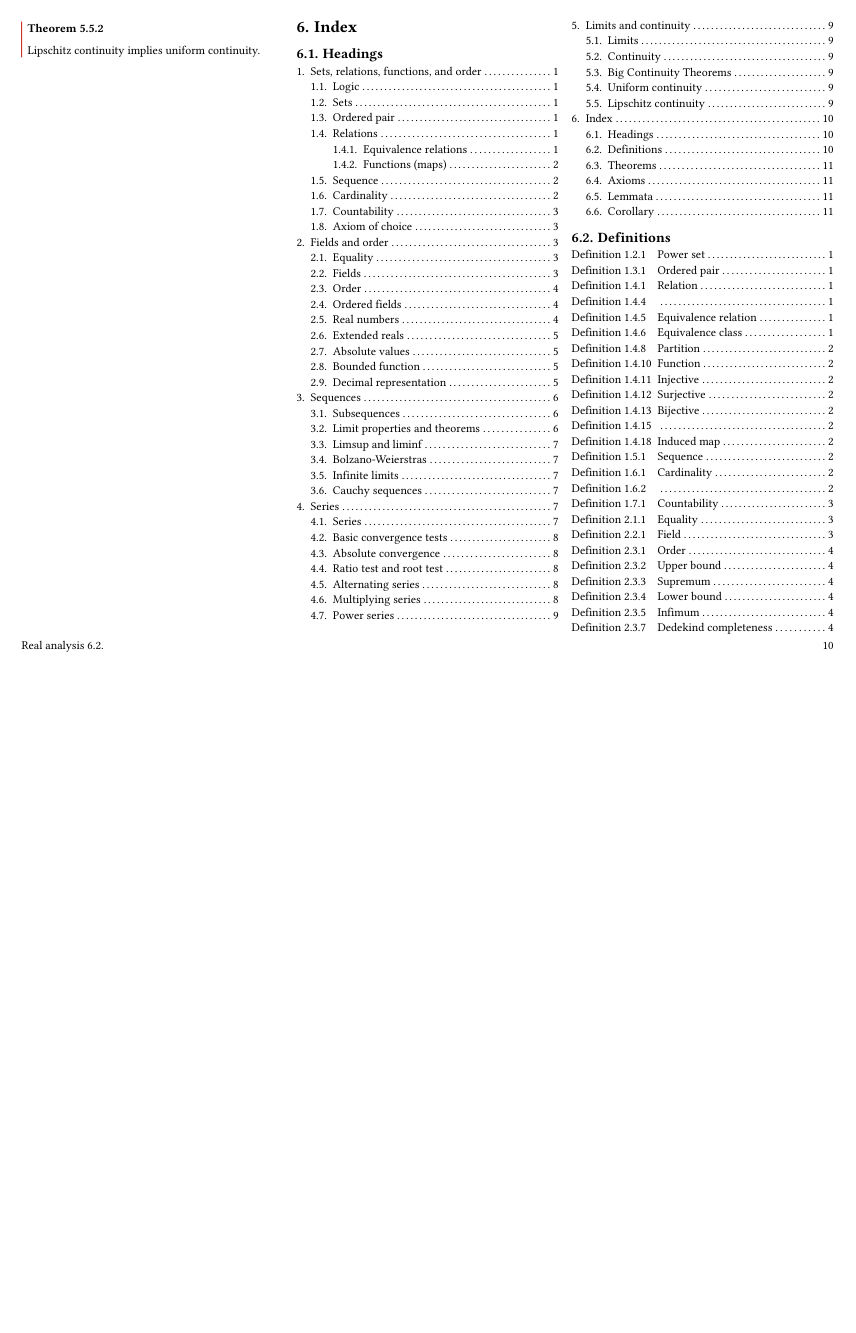
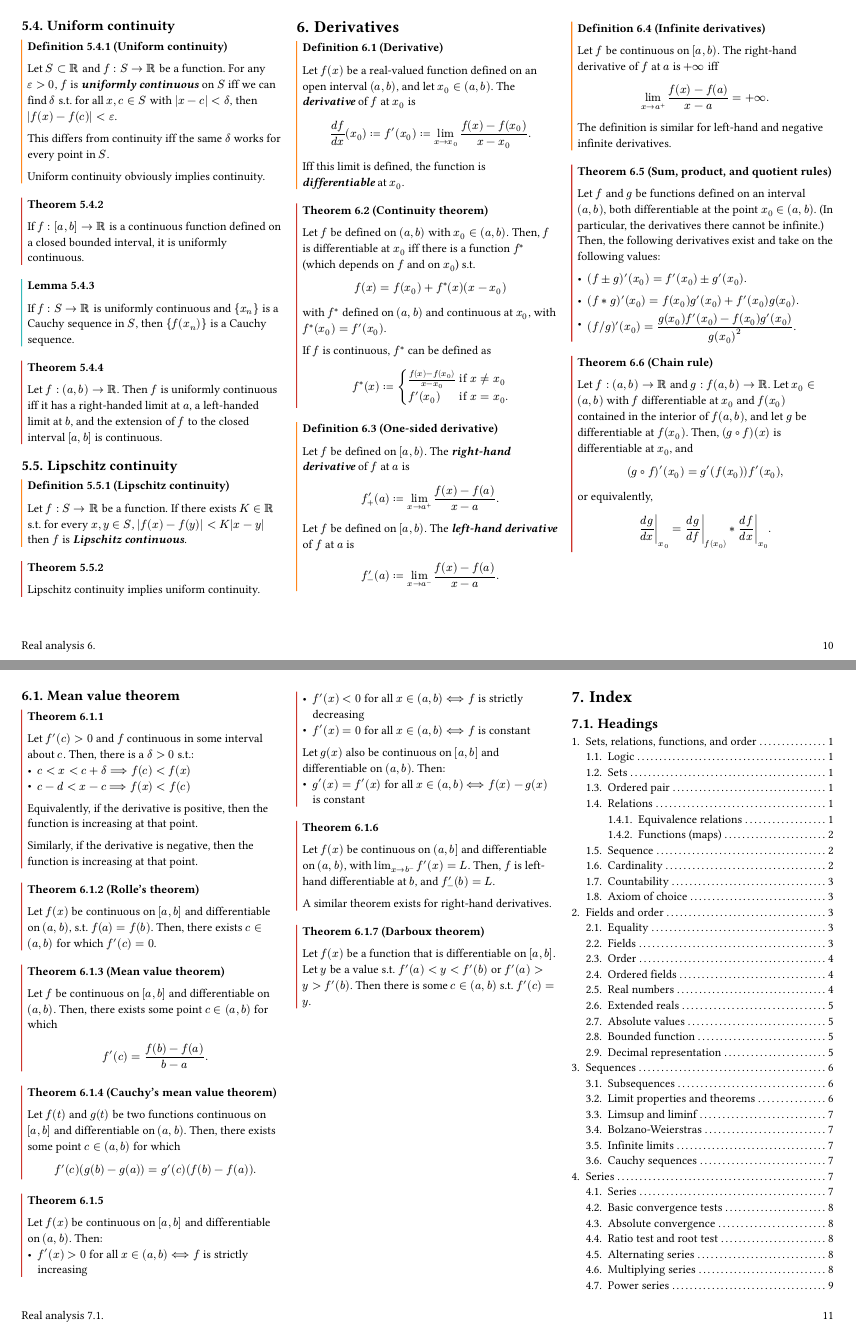
Before and after one commit to ethanc8/ekactl-typst, a Typst document (source/analysis.typ): page 10 of 12 before the commit and pages 10 and 11 of 13 after it, the two joined at a grey line, the shorter picture padded with empty space. The pictures show the PDF file source/analysis.pdf that the author committed with the source.

Commit message:
Complete up to analysis notes 30

```diff
--- a/source/analysis.typ
+++ b/source/analysis.typ
@@ -930,7 +930,12 @@ Now we need to prove more lemmas:
 
   A power series #defname[converges] iff there exists $x != x_0$ that makes the series converge. If $x = x_0$ makes the series converge, then the series converges for any $x$.
 ]
-// TODO
+
+#theorem[
+  A power series either diverges for all $x != x_0$, converges absolutely for all $x$, or there exists a real number $rho$, called the #defname[radius of convergence], s.t. the series converges absolutely on $(x_0 - rho, x_0 + rho)$ and diverges if $abs(x - x_0) > rho$.
+
+  When $x = x_0 + rho$ or $x = x_0 - rho$, this theorem is inconclusive.
+]
 
 = Limits and continuity
 
@@ -1005,7 +1010,25 @@ Now we need to prove more lemmas:
 
 == Uniform continuity
 
-TODO
+#definition(title: [Uniform continuity])[
+  Let $S subset Reals$ and $f : S to Reals$ be a function. For any $epsilon > 0$, $f$ is #defname[uniformly continuous] on $S$ iff we can find $delta$ s.t. for all $x, c in S$ with $abs(x - c) < delta$, then $abs(f(x) - f(c)) < epsilon$.
+
+  This differs from continuity iff the same $delta$ works for every point in $S$.
+
+  Uniform continuity obviously implies continuity.
+]
+
+#theorem[
+  If $f : [a, b] to Reals$ is a continuous function defined on a closed bounded interval, it is uniformly continuous.
+]
+
+#lemma[
+  If $f : S to Reals$ is uniformly continuous and ${x_n}$ is a Cauchy sequence in $S$, then ${f(x_n)}$ is a Cauchy sequence.
+]
+
+#theorem[
+  Let $f : (a, b) to Reals$. Then $f$ is uniformly continuous iff it has a right-handed limit at $a$, a left-handed limit at $b$, and the extension of $f$ to the closed interval $[a, b]$ is continuous.
+]
 
 == Lipschitz continuity
 
@@ -1015,6 +1038,105 @@ TODO
 
 #theorem[
   Lipschitz continuity implies uniform continuity.
+]
+
+= Derivatives
+
+#definition(title: [Derivative])[
+  Let $f(x)$ be a real-valued function defined on an open interval $(a, b)$, and let $x_0 in (a, b)$. The #defname[derivative] of $f$ at $x_0$ is
+
+  $ (d f)/(d x) (x_0) := f'(x_0) := lim_(x to x_0) (f(x) - f(x_0))/(x - x_0). $
+
+  Iff this limit is defined, the function is #defname[differentiable] at $x_0$.
+]
+
+#theorem(title: [Continuity theorem])[
+  Let $f$ be defined on $(a, b)$ with $x_0 in (a, b)$. Then, $f$ is differentiable at $x_0$ iff there is a function $f^*$ (which depends on $f$ and on $x_0$) s.t.
+  $ f(x) = f(x_0) + f^*(x)(x - x_0) $
+  with $f^*$ defined on $(a, b)$ and continuous at $x_0$, with $f^*(x_0) = f'(x_0)$.
+
+  If $f$ is continuous, $f^*$ can be defined as
+  $ f^*(x) := cases(
+    (f(x) - f(x_0))/(x - x_0) & "if" x != x_0,
+    f'(x_0) & "if" x = x_0.
+  ) $
+]
+
+#definition(title: [One-sided derivative])[
+  Let $f$ be defined on $[a, b)$. The #defname[right-hand derivative] of $f$ at $a$ is
+  $ f'_+(a) := lim_(x to a^+) (f(x) - f(a))/(x - a). $
+
+  Let $f$ be defined on $[a, b)$. The #defname[left-hand derivative] of $f$ at $a$ is
+  $ f'_-(a) := lim_(x to a^-) (f(x) - f(a))/(x - a). $
+]
+
+#definition(title: [Infinite derivatives])[
+  Let $f$ be continuous on $[a, b)$. The right-hand derivative of $f$ at $a$ is $+infinity$ iff
+  $ lim_(x to a^+) (f(x) - f(a))/(x - a) = +infinity. $
+
+  The definition is similar for left-hand and negative infinite derivatives.
+]
+
+#theorem(title: [Sum, product, and quotient rules])[
+  Let $f$ and $g$ be functions defined on an interval $(a, b)$, both differentiable at the point $x_0 in (a, b)$. (In particular, the derivatives there cannot be infinite.) Then, the following derivatives exist and take on the following values:
+  - $(f plus.minus g)'(x_0) = f'(x_0) plus.minus g'(x_0)$.
+  - $(f * g)'(x_0) = f(x_0) g'(x_0) + f'(x_0) g(x_0)$.
+
+  - $display((f\/g)'(x_0) = (g(x_0) f'(x_0) - f(x_0) g'(x_0))/(g(x_0)^2))$.
+]
+
+#theorem(title: [Chain rule])[
+  Let $f : (a, b) to Reals$ and $g : f(a, b) to Reals$. Let $x_0 in (a, b)$ with $f$ differentiable at $x_0$ and $f(x_0)$ contained in the interior of $f(a, b)$, and let $g$ be differentiable at $f(x_0)$. Then, $(g compose f)(x)$ is differentiable at $x_0$, and
+  $ (g compose f)'(x_0) = g'(f(x_0)) f'(x_0), $
+
+  or equivalently,
+  $ lr((d g)/(d x) |)_(x_0) = lr((d g)/(d f) |)_(f(x_0)) * lr((d f)/(d x) |)_(x_0). $
+]
+
+== Mean value theorem
+
+#theorem[
+  Let $f'(c) > 0$ and $f$ continuous in some interval about $c$. Then, there is a $delta > 0$ s.t.:
+  - $c < x < c + delta ==> f(c) < f(x)$
+  - $c - d < x - c ==> f(x) < f(c)$
+
+  Equivalently, if the derivative is positive, then the function is increasing at that point.
+
+  Similarly, if the derivative is negative, then the function is increasing at that point.
+]
+
+#theorem(title: [Rolle's theorem])[
+  Let $f(x)$ be continuous on $[a, b]$ and differentiable on $(a, b)$, s.t. $f(a) = f(b)$. Then, there exists $c in (a, b)$ for which $f'(c) = 0$.
+]
+
+#theorem(title: [Mean value theorem])[
+  Let $f$ be continuous on $[a, b]$ and differentiable on $(a, b)$. Then, there exists some point $c in (a, b)$ for which
+  $ f'(c) = (f(b) - f(a))/(b - a). $
+]
+
+#theorem(title: [Cauchy's mean value theorem])[
+  Let $f(t)$ and $g(t)$ be two functions continuous on $[a, b]$ and differentiable on $(a, b)$. Then, there exists some point $c in (a, b)$ for which
+  $ f'(c)(g(b) - g(a)) = g'(c)(f(b) - f(a)). $
+]
+
+#theorem[
+  Let $f(x)$ be continuous on $[a, b]$ and differentiable on $(a, b)$. Then:
+  - $f'(x) > 0$ for all $x in (a, b) <==> f$ is strictly increasing
+  - $f'(x) < 0$ for all $x in (a, b) <==> f$ is strictly decreasing
+  - $f'(x) = 0$ for all $x in (a, b) <==> f$ is constant
+
+  Let $g(x)$ also be continuous on $[a, b]$ and differentiable on $(a, b)$. Then:
+  - $g'(x) = f'(x)$ for all $x in (a, b) <==> f(x) - g(x)$ is constant
+]
+
+#theorem[
+  Let $f(x)$ be continuous on $(a, b]$ and differentiable on $(a, b)$, with $lim_(x to b^-) f'(x) = L$. Then, $f$ is left-hand differentiable at $b$, and $f'_- (b) = L$.
+
+  A similar theorem exists for right-hand derivatives.
+]
+
+#theorem(title: "Darboux theorem")[
+  Let $f(x)$ be a function that is differentiable on $[a, b]$. Let $y$ be a value s.t. $f'(a) < y < f'(b)$ or $f'(a) > y > f'(b)$. Then there is some $c in (a, b)$ s.t. $f'(c) = y$.
 ]
 
 #if(not is-previewing) [
```
Also changed, not shown: source/analysis.pdf.
